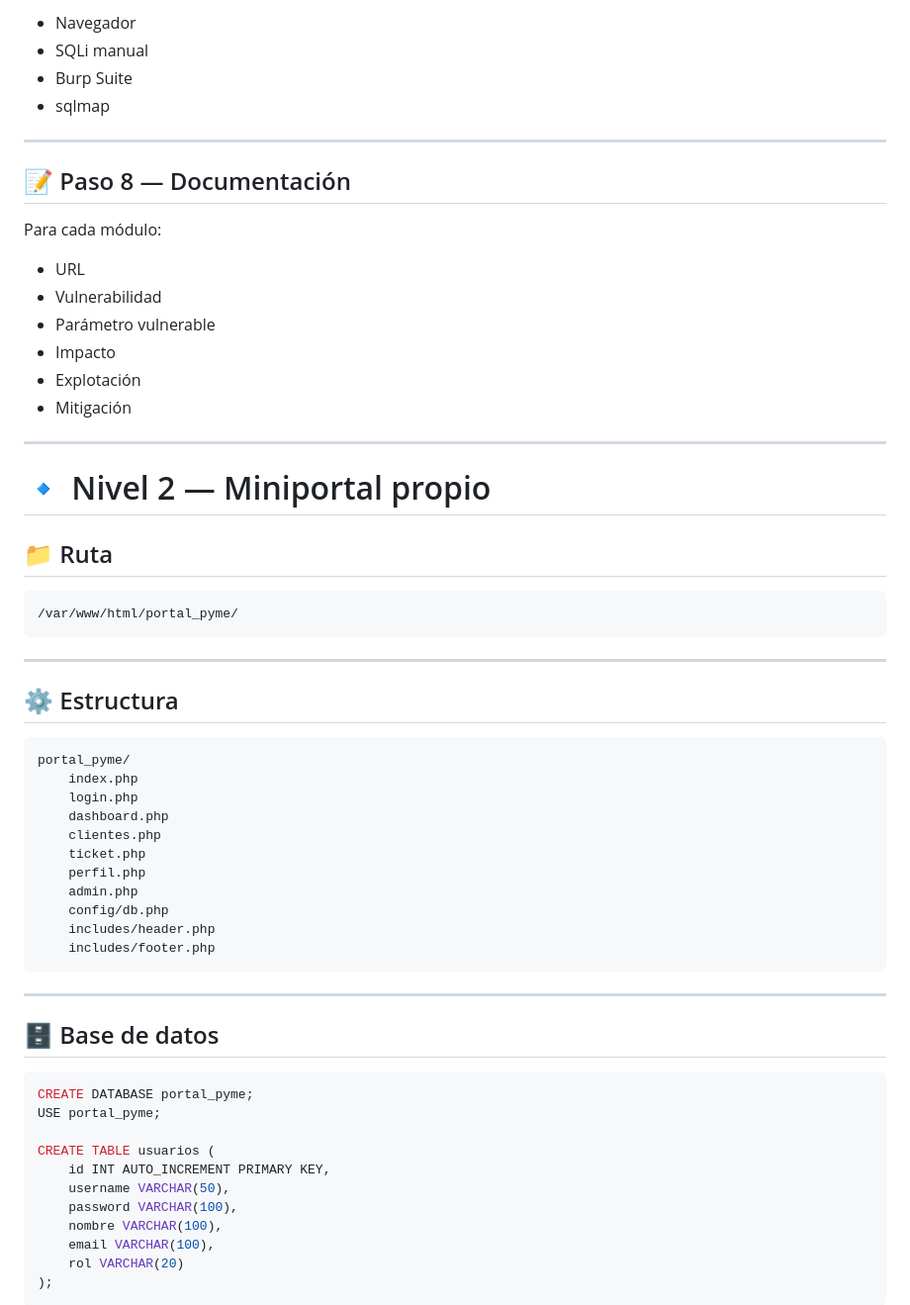
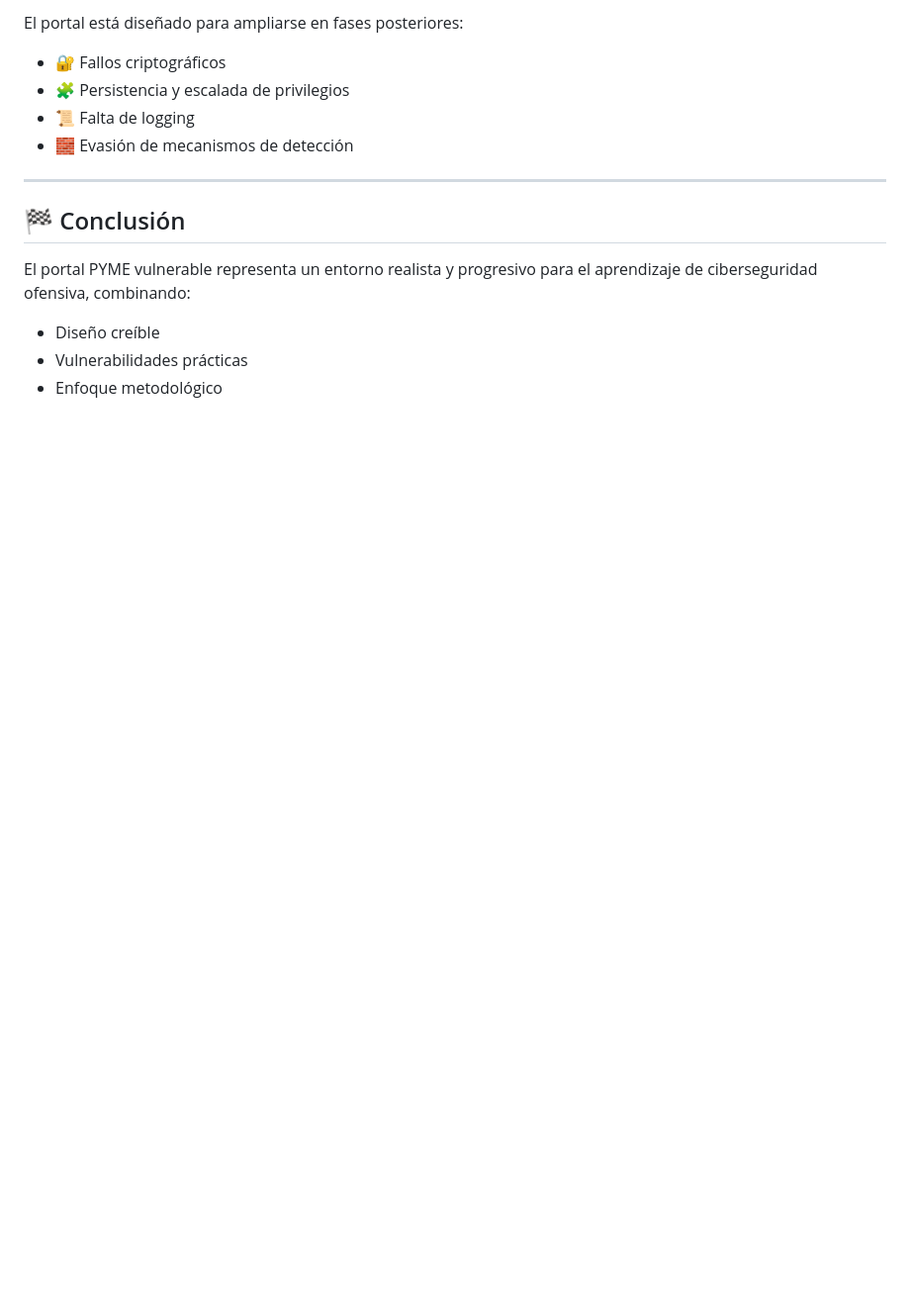
Before and after one commit to AmasterJT/TFM-Ciber-CEU-Jose-Torre, a Markdown page: creacion-portal-pyme.md, the part around one of its changes. Shown at 99% size. Rendered like a GitHub page; blank space fills up the shorter version.

````diff
--- a/creacion-portal-pyme.md
+++ b/creacion-portal-pyme.md
@@ -144,65 +180,18 @@ CREATE TABLE empleados (
 
-- Navegador
-- SQLi manual
-- Burp Suite
-- sqlmap
+El portal está diseñado para ampliarse en fases posteriores:
+
+* 🔐 Fallos criptográficos
+* 🧩 Persistencia y escalada de privilegios
+* 📜 Falta de logging
+* 🧱 Evasión de mecanismos de detección
 
 ---
 
-## 📝 Paso 8 — Documentación
+## 🏁 Conclusión
 
-Para cada módulo:
+El portal PYME vulnerable representa un entorno realista y progresivo para el aprendizaje de ciberseguridad ofensiva, combinando:
 
-- URL
-- Vulnerabilidad
-- Parámetro vulnerable
-- Impacto
-- Explotación
-- Mitigación
+* Diseño creíble
+* Vulnerabilidades prácticas
+* Enfoque metodológico
 
----
-
-# 🔹 Nivel 2 — Miniportal propio
-
-## 📁 Ruta
-
-```
-/var/www/html/portal_pyme/
-```
-
----
-
-## ⚙️ Estructura
-
-```
-portal_pyme/
-    index.php
-    login.php
-    dashboard.php
-    clientes.php
-    ticket.php
-    perfil.php
-    admin.php
-    config/db.php
-    includes/header.php
-    includes/footer.php
-```
-
----
-
-## 🗄️ Base de datos
-
-```sql
-CREATE DATABASE portal_pyme;
-USE portal_pyme;
-
-CREATE TABLE usuarios (
-    id INT AUTO_INCREMENT PRIMARY KEY,
-    username VARCHAR(50),
-    password VARCHAR(100),
-    nombre VARCHAR(100),
-    email VARCHAR(100),
-    rol VARCHAR(20)
-);
-```
-
````
Also changed, not shown: other parts of creacion-portal-pyme.md (+131 -184 lines), writeups/guia_sqli_portal_pyme.md (added, +133 -0 lines).
